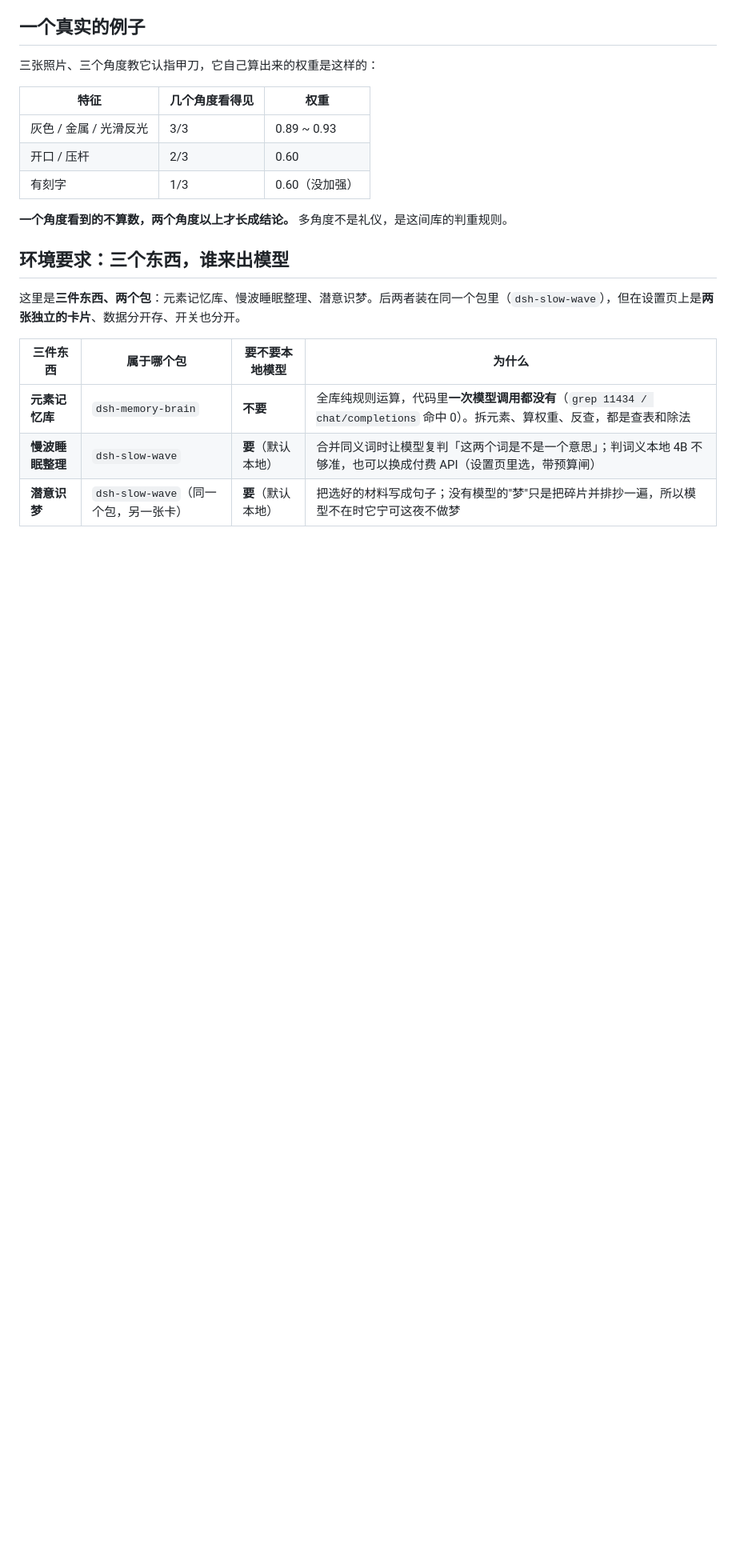
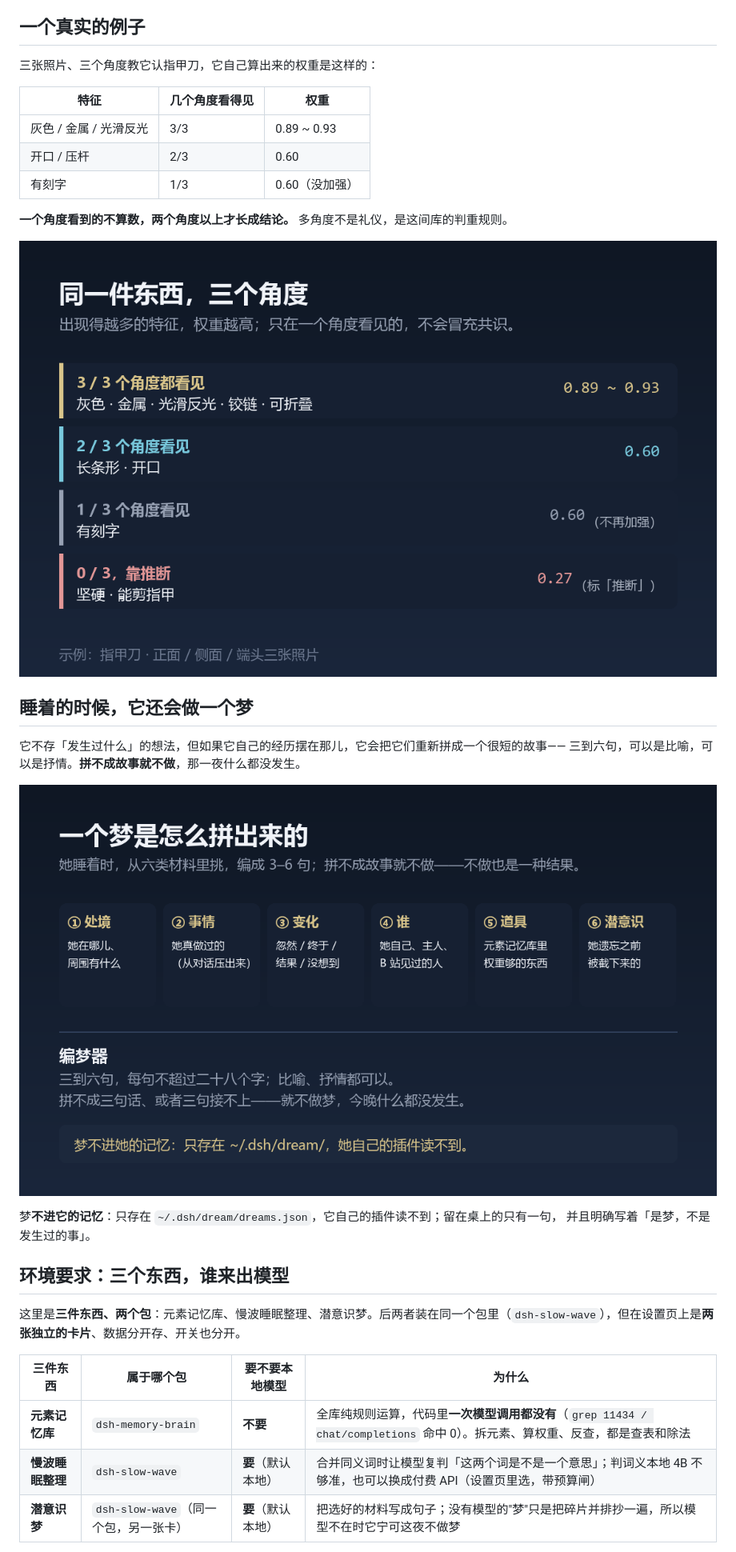
Before and after one commit to Xiaocanglan-hub/dsh-whale-memory, a Markdown page: README.md, the part around one of its changes. Shown at 80% size. GitHub-like rendering; pictures changed too: assets/pipeline.png (added), assets/weights.png (added); blank space fills up the shorter version.

```diff
--- a/README.md
+++ b/README.md
@@ -39,6 +41,18 @@ packages/
 | 有刻字 | 1/3 | 0.60（没加强） |
 
 **一个角度看到的不算数，两个角度以上才长成结论。** 多角度不是礼仪，是这间库的判重规则。
+
+![三视图与权重](assets/weights.png)
+
+## 睡着的时候，它还会做一个梦
+
+它不存「发生过什么」的想法，但如果它自己的经历摆在那儿，它会把它们重新拼成一个很短的故事——
+三到六句，可以是比喻，可以是抒情。**拼不成故事就不做**，那一夜什么都没发生。
+
+![一个梦是怎么拼出来的](assets/pipeline.png)
+
+梦**不进它的记忆**：只存在 `~/.dsh/dream/dreams.json`，它自己的插件读不到；留在桌上的只有一句，
+并且明确写着「是梦，不是发生过的事」。
 
 ## 环境要求：三个东西，谁来出模型
 
```
Also changed, not shown: other parts of README.md (+3 -1 lines), assets/hero.png (added), assets/recall.png (added), 2 other files.
